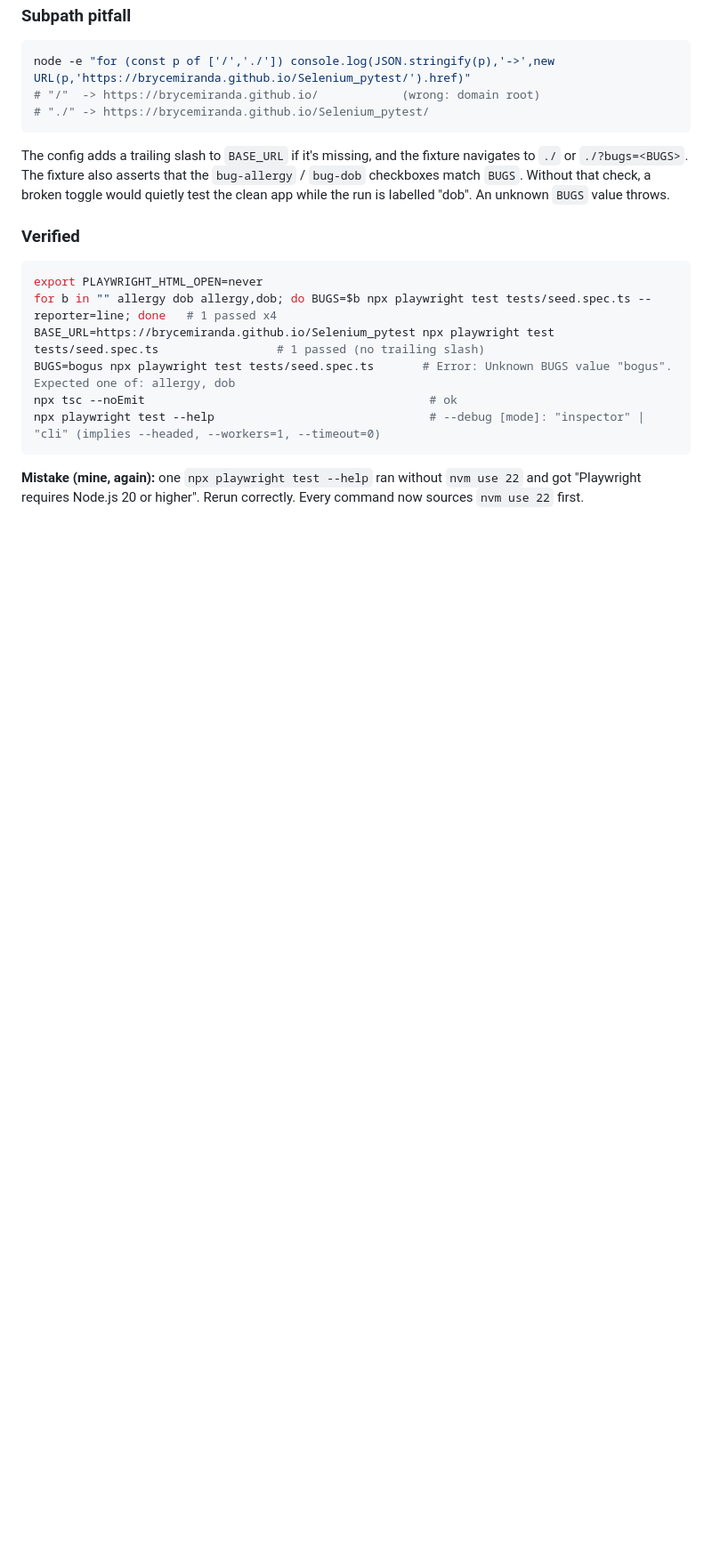
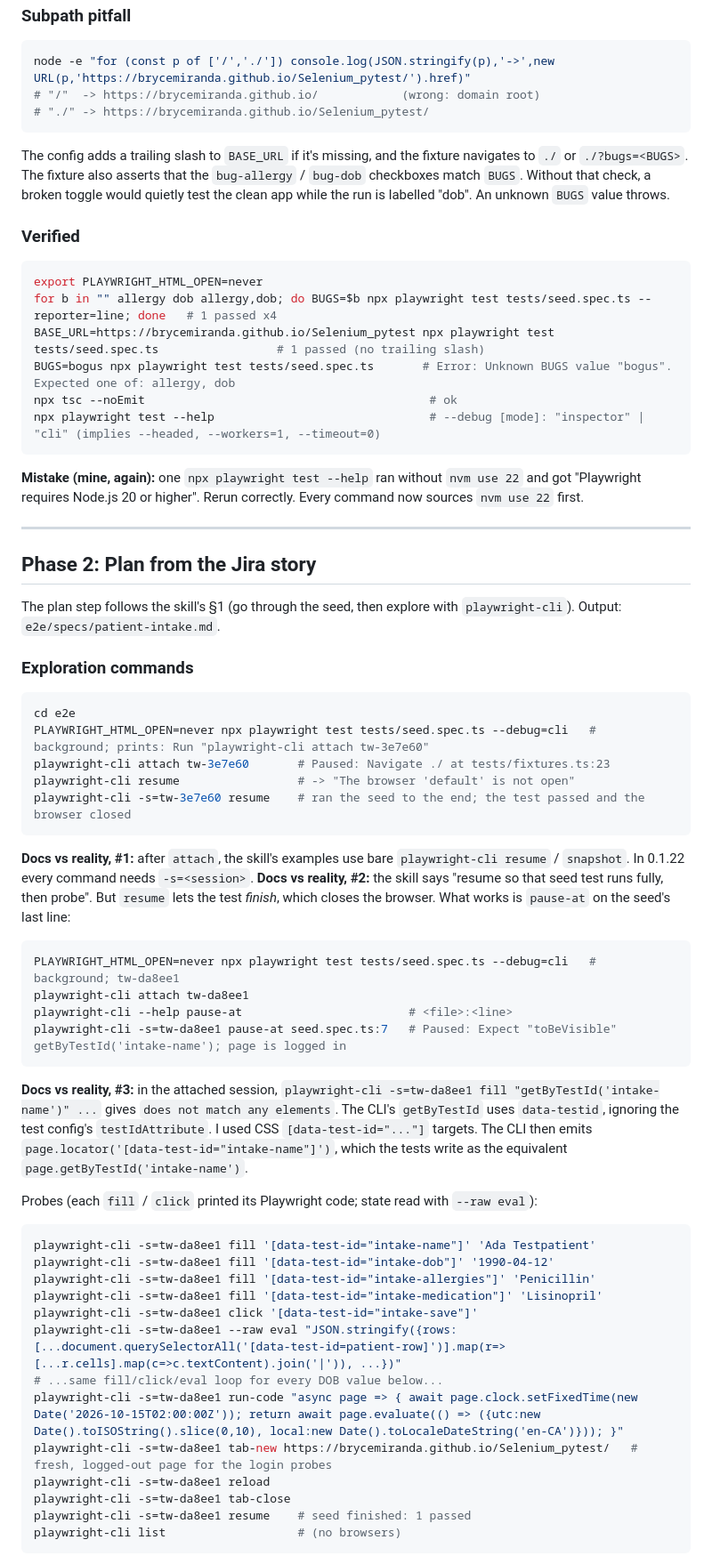
Before and after one commit to brycemiranda/Selenium_pytest, a Markdown page: ORCHESTRATION_LOG.md, the part around one of its changes. Shown at 89% size. Rendered like a GitHub page; blank space fills up the shorter version.

Commit message:
e2e: test plan for PIQ-1 from playwright-cli exploration
Co-Authored-By: Claude Opus 5.5 <noreply@anthropic.com>

````diff
--- a/ORCHESTRATION_LOG.md
+++ b/ORCHESTRATION_LOG.md
@@ -159,3 +159,50 @@ npx playwright test --help                               # --debug [mode]: "insp
 ```
 
 **Mistake (mine, again):** one `npx playwright test --help` ran without `nvm use 22` and got "Playwright requires Node.js 20 or higher". Rerun correctly. Every command now sources `nvm use 22` first.
+
+---
+
+## Phase 2: Plan from the Jira story
+
+The plan step follows the skill's §1 (go through the seed, then explore with `playwright-cli`). Output: `e2e/specs/patient-intake.md`.
+
+### Exploration commands
+
+```bash
+cd e2e
+PLAYWRIGHT_HTML_OPEN=never npx playwright test tests/seed.spec.ts --debug=cli   # background; prints: Run "playwright-cli attach tw-3e7e60"
+playwright-cli attach tw-3e7e60       # Paused: Navigate ./ at tests/fixtures.ts:23
+playwright-cli resume                 # -> "The browser 'default' is not open"
+playwright-cli -s=tw-3e7e60 resume    # ran the seed to the end; the test passed and the browser closed
+```
+
+**Docs vs reality, #1:** after `attach`, the skill's examples use bare `playwright-cli resume` / `snapshot`. In 0.1.22 every command needs `-s=<session>`.
+**Docs vs reality, #2:** the skill says "resume so that seed test runs fully, then probe". But `resume` lets the test *finish*, which closes the browser. What works is `pause-at` on the seed's last line:
+
+```bash
+PLAYWRIGHT_HTML_OPEN=never npx playwright test tests/seed.spec.ts --debug=cli   # background; tw-da8ee1
+playwright-cli attach tw-da8ee1
+playwright-cli --help pause-at                        # <file>:<line>
+playwright-cli -s=tw-da8ee1 pause-at seed.spec.ts:7   # Paused: Expect "toBeVisible" getByTestId('intake-name'); page is logged in
+```
+
+**Docs vs reality, #3:** in the attached session, `playwright-cli -s=tw-da8ee1 fill "getByTestId('intake-name')" ...` gives `does not match any elements`. The CLI's `getByTestId` uses `data-testid`, ignoring the test config's `testIdAttribute`. I used CSS `[data-test-id="..."]` targets. The CLI then emits `page.locator('[data-test-id="intake-name"]')`, which the tests write as the equivalent `page.getByTestId('intake-name')`.
+
+Probes (each `fill` / `click` printed its Playwright code; state read with `--raw eval`):
+
+```bash
+playwright-cli -s=tw-da8ee1 fill '[data-test-id="intake-name"]' 'Ada Testpatient'
+playwright-cli -s=tw-da8ee1 fill '[data-test-id="intake-dob"]' '1990-04-12'
+playwright-cli -s=tw-da8ee1 fill '[data-test-id="intake-allergies"]' 'Penicillin'
+playwright-cli -s=tw-da8ee1 fill '[data-test-id="intake-medication"]' 'Lisinopril'
+playwright-cli -s=tw-da8ee1 click '[data-test-id="intake-save"]'
+playwright-cli -s=tw-da8ee1 --raw eval "JSON.stringify({rows:[...document.querySelectorAll('[data-test-id=patient-row]')].map(r=>[...r.cells].map(c=>c.textContent).join('|')), ...})"
+# ...same fill/click/eval loop for every DOB value below...
+playwright-cli -s=tw-da8ee1 run-code "async page => { await page.clock.setFixedTime(new Date('2026-10-15T02:00:00Z')); return await page.evaluate(() => ({utc:new Date().toISOString().slice(0,10), local:new Date().toLocaleDateString('en-CA')})); }"
+playwright-cli -s=tw-da8ee1 tab-new https://brycemiranda.github.io/Selenium_pytest/   # fresh, logged-out page for the login probes
+playwright-cli -s=tw-da8ee1 reload
+playwright-cli -s=tw-da8ee1 tab-close
+playwright-cli -s=tw-da8ee1 resume    # seed finished: 1 passed
+playwright-cli list                   # (no browsers)
+```
+
````
Also changed, not shown: other parts of ORCHESTRATION_LOG.md (+28 -0 lines), 1 other file.
